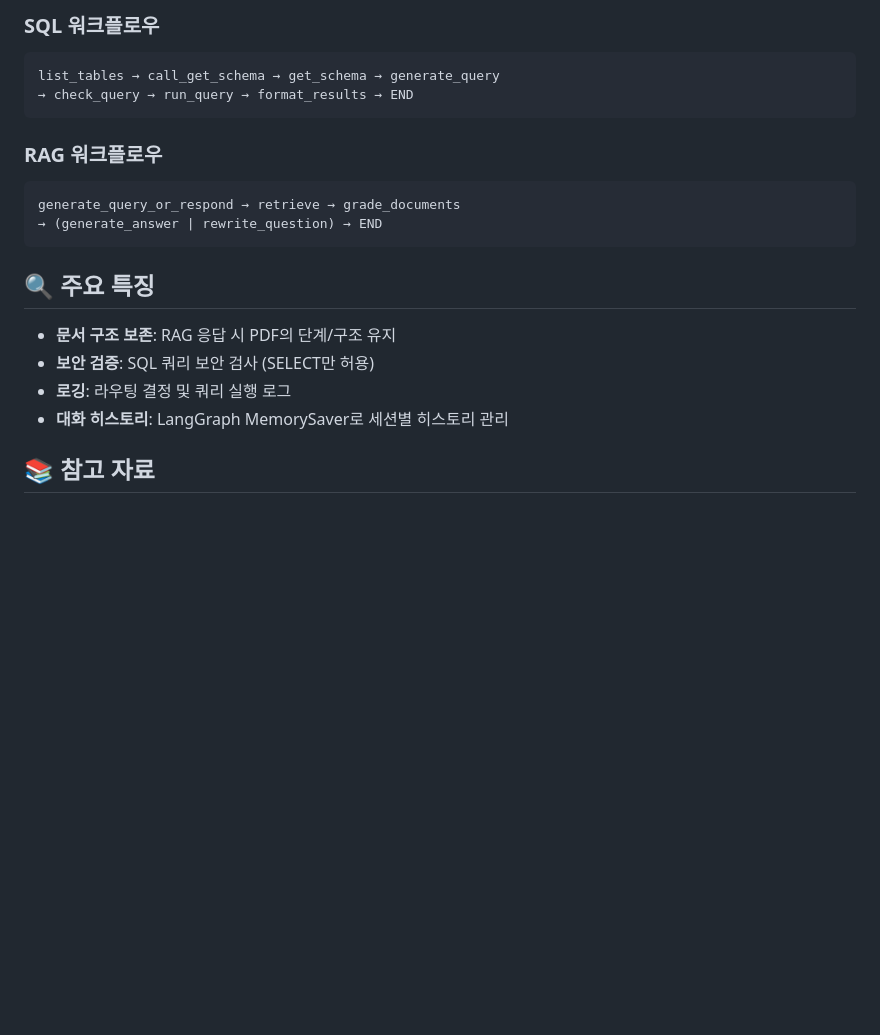
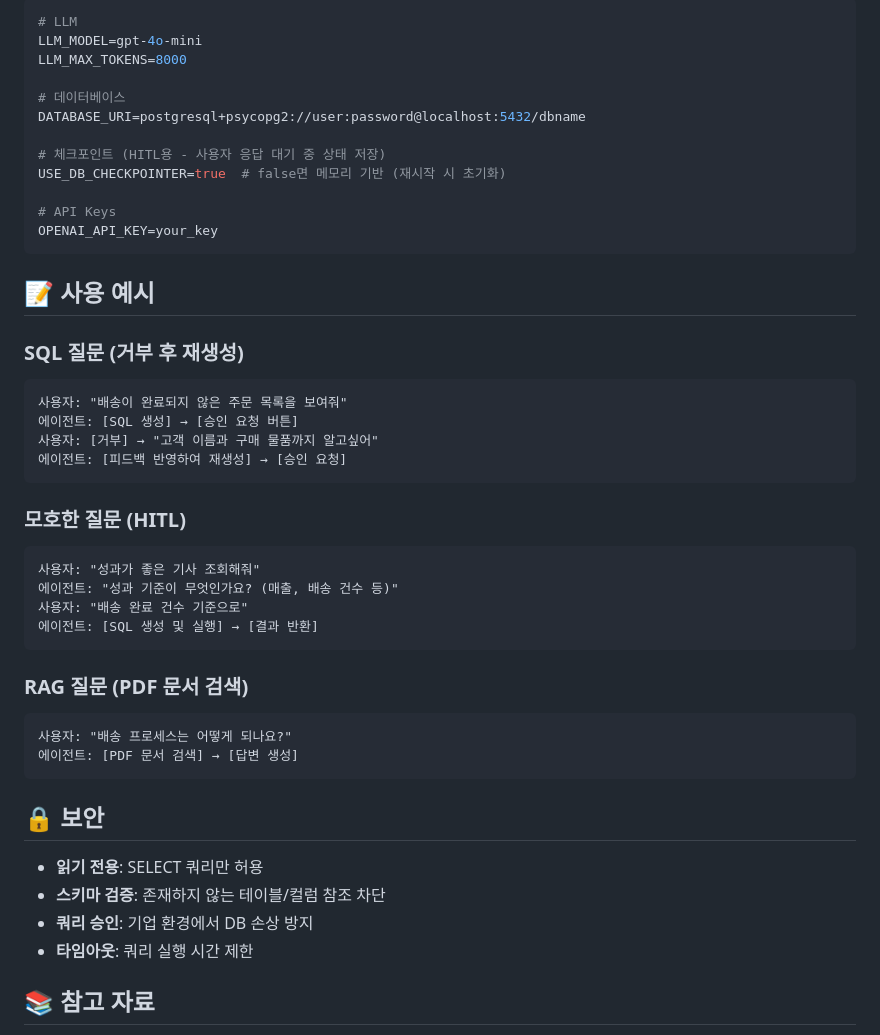
Before and after one commit to H-JUYEONG/Text2SQL, a Markdown page: README.md, the part around one of its changes. Drawn GitHub-style; blank space fills up the shorter version.

````diff
--- a/README.md
+++ b/README.md
@@ -82,22 +77,49 @@ Text2SQL/
 
-### SQL 워크플로우
-```
-list_tables → call_get_schema → get_schema → generate_query
-→ check_query → run_query → format_results → END
+```bash
+# LLM
+LLM_MODEL=gpt-4o-mini
+LLM_MAX_TOKENS=8000
+
+# 데이터베이스
+DATABASE_URI=postgresql+psycopg2://user:password@localhost:5432/dbname
+
+# 체크포인트 (HITL용 - 사용자 응답 대기 중 상태 저장)
+USE_DB_CHECKPOINTER=true  # false면 메모리 기반 (재시작 시 초기화)
+
+# API Keys
+OPENAI_API_KEY=your_key
 ```
 
-### RAG 워크플로우
+## 📝 사용 예시
+
+### SQL 질문 (거부 후 재생성)
 ```
-generate_query_or_respond → retrieve → grade_documents
-→ (generate_answer | rewrite_question) → END
+사용자: "배송이 완료되지 않은 주문 목록을 보여줘"
+에이전트: [SQL 생성] → [승인 요청 버튼]
+사용자: [거부] → "고객 이름과 구매 물품까지 알고싶어"
+에이전트: [피드백 반영하여 재생성] → [승인 요청]
 ```
 
-## 🔍 주요 특징
+### 모호한 질문 (HITL)
+```
+사용자: "성과가 좋은 기사 조회해줘"
+에이전트: "성과 기준이 무엇인가요? (매출, 배송 건수 등)"
+사용자: "배송 완료 건수 기준으로"
+에이전트: [SQL 생성 및 실행] → [결과 반환]
+```
 
-- **문서 구조 보존**: RAG 응답 시 PDF의 단계/구조 유지
-- **보안 검증**: SQL 쿼리 보안 검사 (SELECT만 허용)
-- **로깅**: 라우팅 결정 및 쿼리 실행 로그
-- **대화 히스토리**: LangGraph MemorySaver로 세션별 히스토리 관리
+### RAG 질문 (PDF 문서 검색)
+```
+사용자: "배송 프로세스는 어떻게 되나요?"
+에이전트: [PDF 문서 검색] → [답변 생성]
+```
+
+## 🔒 보안
+
+- **읽기 전용**: SELECT 쿼리만 허용
+- **스키마 검증**: 존재하지 않는 테이블/컬럼 참조 차단
+- **쿼리 승인**: 기업 환경에서 DB 손상 방지
+- **타임아웃**: 쿼리 실행 시간 제한
 
 ## 📚 참고 자료
 
````
Also changed, not shown: other parts of README.md (+49 -54 lines).
